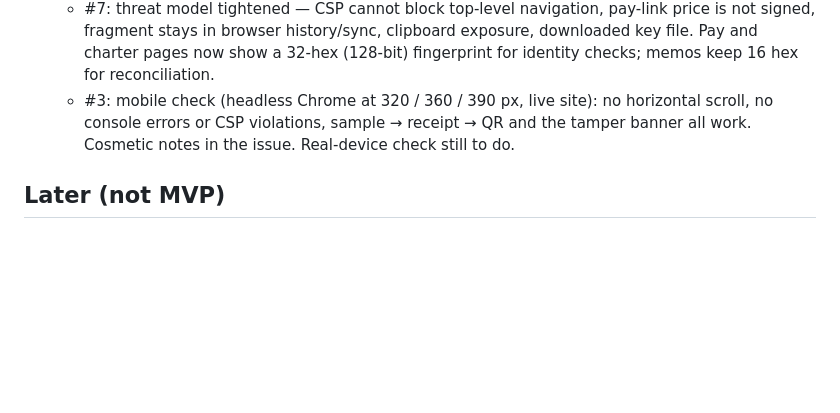
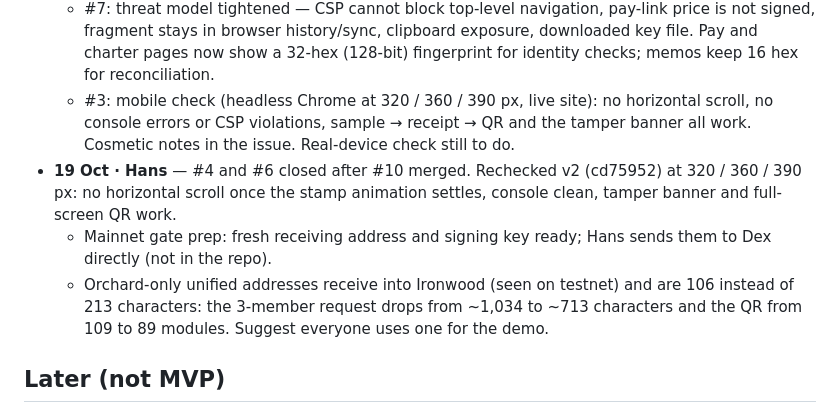
Before and after one commit to BonBagi-Protocol/frontend, a Markdown page: docs/PLAN.md, the part around the change. Rendered like a GitHub page; blank space fills up the shorter version.

Commit message:
docs(plan): Hans progress 19 Oct (#11)
Progress log in docs/PLAN.md: #4 and #6 closed, v2 mobile recheck, mainnet gate prep, Orchard-only address tip for a smaller QR.

```diff
--- a/docs/PLAN.md
+++ b/docs/PLAN.md
@@ -29,6 +29,9 @@
   - Open: Dave (@agadape) is not yet a repo collaborator or org member.
   - #7: threat model tightened — CSP cannot block top-level navigation, pay-link price is not signed, fragment stays in browser history/sync, clipboard exposure, downloaded key file. Pay and charter pages now show a 32-hex (128-bit) fingerprint for identity checks; memos keep 16 hex for reconciliation.
   - #3: mobile check (headless Chrome at 320 / 360 / 390 px, live site): no horizontal scroll, no console errors or CSP violations, sample → receipt → QR and the tamper banner all work. Cosmetic notes in the issue. Real-device check still to do.
+- **19 Oct · Hans** — #4 and #6 closed after #10 merged. Rechecked v2 (cd75952) at 320 / 360 / 390 px: no horizontal scroll once the stamp animation settles, console clean, tamper banner and full-screen QR work.
+  - Mainnet gate prep: fresh receiving address and signing key ready; Hans sends them to Dex directly (not in the repo).
+  - Orchard-only unified addresses receive into Ironwood (seen on testnet) and are 106 instead of 213 characters: the 3-member request drops from ~1,034 to ~713 characters and the QR from 109 to 89 modules. Suggest everyone uses one for the demo.
 
 ## Later (not MVP)
 - Pad the transaction with dummy outputs so the action count does not reveal the number of members.
```
